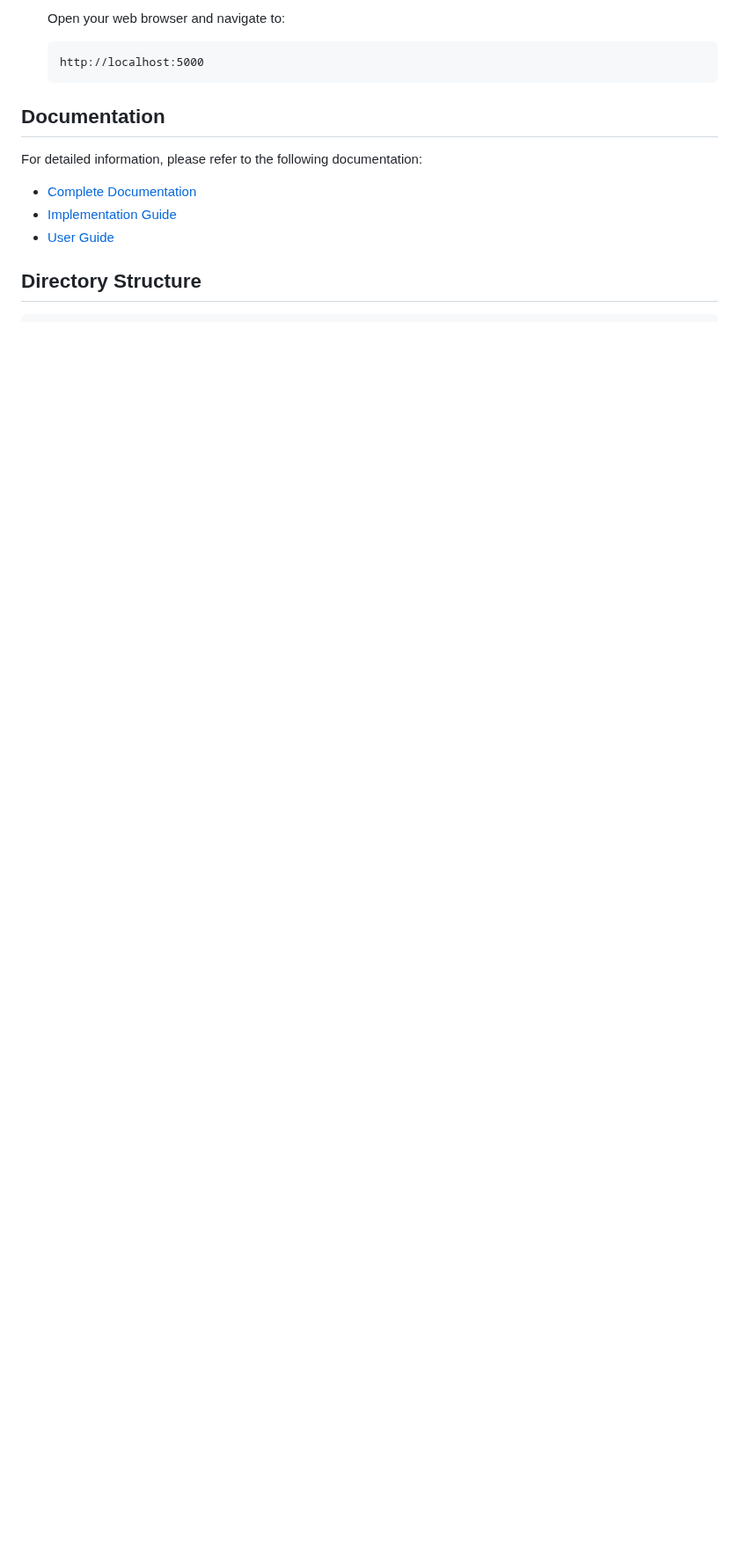
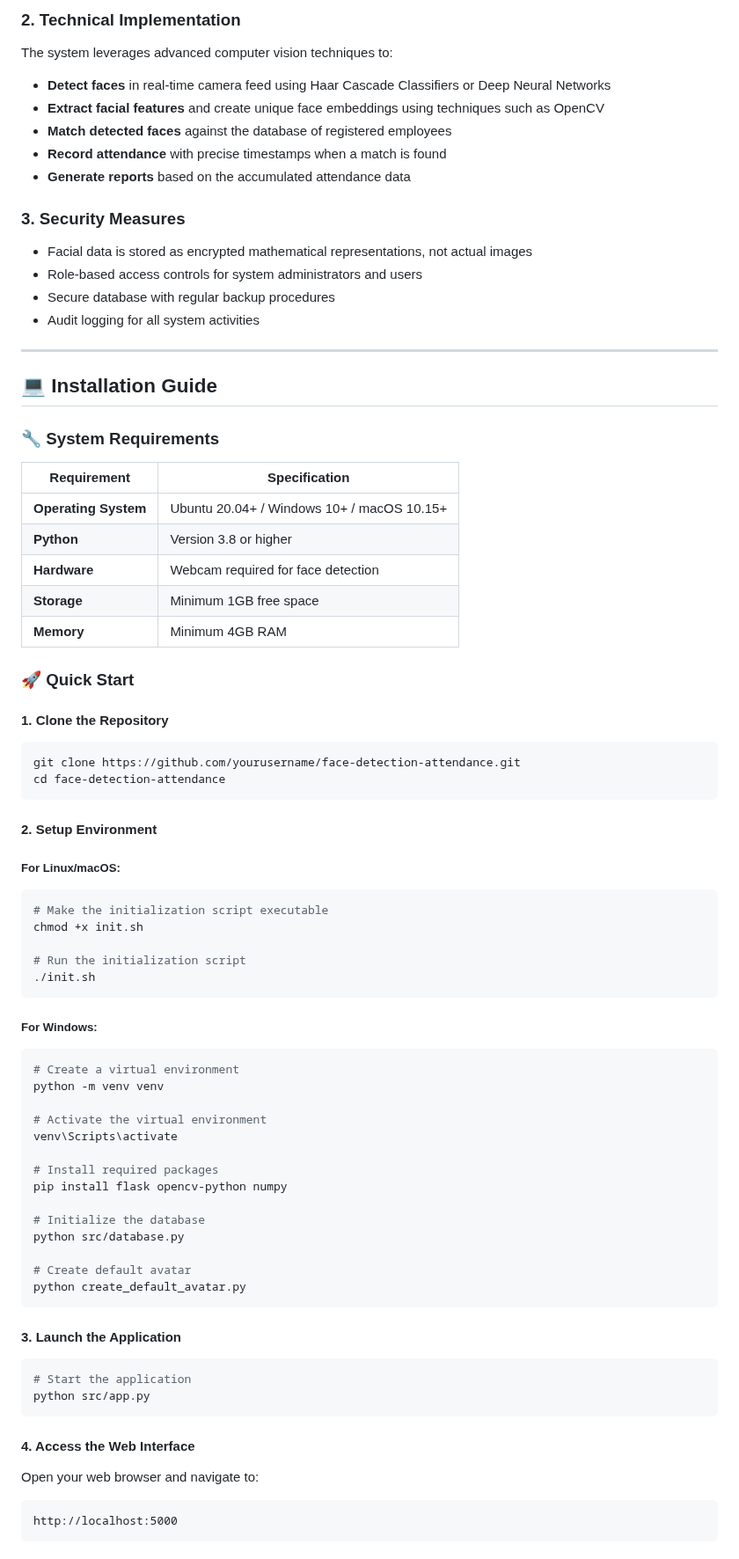
Before and after one commit to speedsri/Face-Detection-Attendance-System, a Markdown page: README.md, the part around one of its changes. Shown at 88% size. Drawn GitHub-style; blank space fills up the shorter version.

Commit message:
Update README.md
version i

````diff
--- a/README.md
+++ b/README.md
@@ -60,15 +96,86 @@ The Face Detection Attendance System is an automated solution for tracking emplo
 
-   Open your web browser and navigate to:
-   ```
-   http://localhost:5000
-   ```
+### 2. Technical Implementation
 
-## Documentation
+The system leverages advanced computer vision techniques to:
 
-For detailed information, please refer to the following documentation:
+- **Detect faces** in real-time camera feed using Haar Cascade Classifiers or Deep Neural Networks
+- **Extract facial features** and create unique face embeddings using techniques such as OpenCV
+- **Match detected faces** against the database of registered employees
+- **Record attendance** with precise timestamps when a match is found
+- **Generate reports** based on the accumulated attendance data
 
-- [Complete Documentation](docs/documentation.md)
-- [Implementation Guide](docs/implementation_guide.md)
-- [User Guide](docs/user_guide.md)
+### 3. Security Measures
 
-## Directory Structure
+- Facial data is stored as encrypted mathematical representations, not actual images
+- Role-based access controls for system administrators and users
+- Secure database with regular backup procedures
+- Audit logging for all system activities
+
+---
+
+## 💻 Installation Guide
+
+### 🔧 System Requirements
+
+| Requirement | Specification |
+|-------------|---------------|
+| **Operating System** | Ubuntu 20.04+ / Windows 10+ / macOS 10.15+ |
+| **Python** | Version 3.8 or higher |
+| **Hardware** | Webcam required for face detection |
+| **Storage** | Minimum 1GB free space |
+| **Memory** | Minimum 4GB RAM |
+
+### 🚀 Quick Start
+
+#### 1. Clone the Repository
+
+```bash
+git clone https://github.com/yourusername/face-detection-attendance.git
+cd face-detection-attendance
+```
+
+#### 2. Setup Environment
+
+##### For Linux/macOS:
+
+```bash
+# Make the initialization script executable
+chmod +x init.sh
+
+# Run the initialization script
+./init.sh
+```
+
+##### For Windows:
+
+```bash
+# Create a virtual environment
+python -m venv venv
+
+# Activate the virtual environment
+venv\Scripts\activate
+
+# Install required packages
+pip install flask opencv-python numpy
+
+# Initialize the database
+python src/database.py
+
+# Create default avatar
+python create_default_avatar.py
+```
+
+#### 3. Launch the Application
+
+```bash
+# Start the application
+python src/app.py
+```
+
+#### 4. Access the Web Interface
+
+Open your web browser and navigate to:
+```
+http://localhost:5000
+```
+
````
Also changed, not shown: other parts of README.md (+106 -48 lines).
